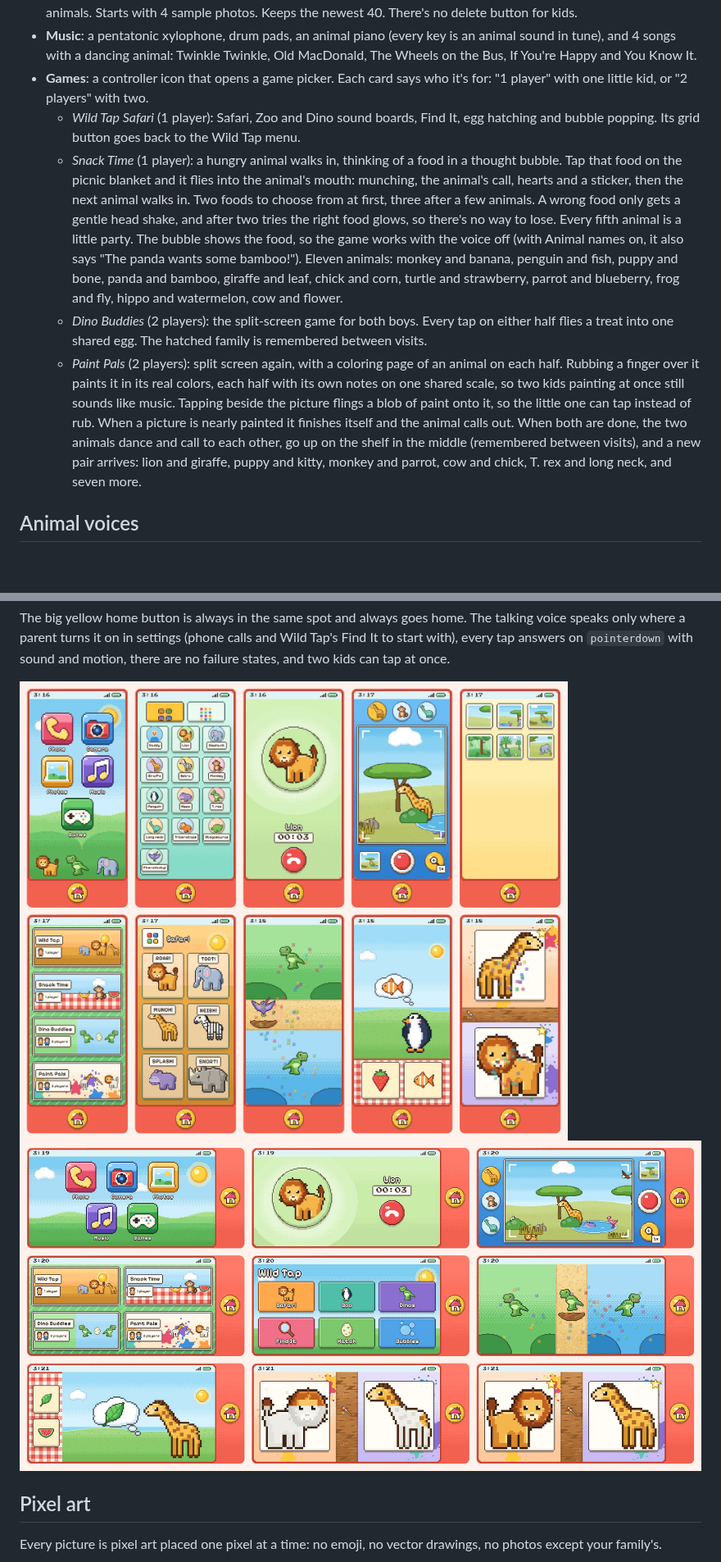
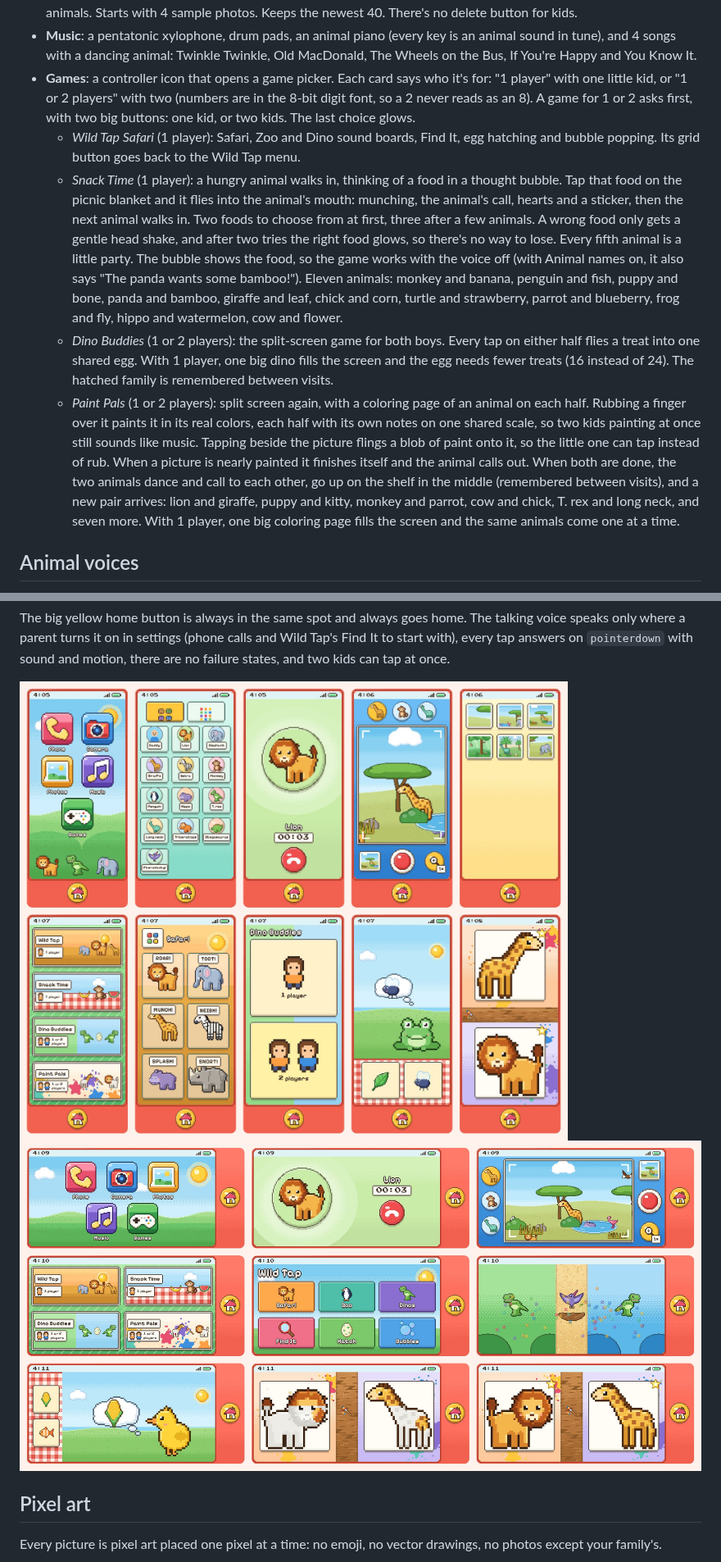
Before and after one commit to DeltaSNull/KidPhone, a Markdown page: README.md, 2 parts joined by grey strips. Shown at 82% size. GitHub-like rendering; pictures changed too: screenshots/landscape.jpg, screenshots/portrait.jpg; blank space fills up the shorter version.

```diff
--- a/README.md
+++ b/README.md
@@ -15,7 +15,8 @@ Guided Access. It's one self-contained `index.html` (vanilla JS, no build step),
 - **Music**: a pentatonic xylophone, drum pads, an animal piano (every key is an animal sound in tune), and
   4 songs with a dancing animal: Twinkle Twinkle, Old MacDonald, The Wheels on the Bus, If You're Happy and You Know It.
 - **Games**: a controller icon that opens a game picker. Each card says who it's for: "1 player" with one little kid, or
-  "2 players" with two.
+  "1 or 2 players" with two (numbers are in the 8-bit digit font, so a 2 never reads as an 8). A game for 1 or 2 asks
+  first, with two big buttons: one kid, or two kids. The last choice glows.
   - *Wild Tap Safari* (1 player): Safari, Zoo and Dino sound boards, Find It, egg hatching and bubble popping.
     Its grid button goes back to the Wild Tap menu.
   - *Snack Time* (1 player): a hungry animal walks in, thinking of a food in a thought bubble. Tap that food on the picnic
@@ -25,14 +26,16 @@ Guided Access. It's one self-contained `index.html` (vanilla JS, no build step),
     shows the food, so the game works with the voice off (with Animal names on, it also says "The panda wants some bamboo!").
     Eleven animals: monkey and banana, penguin and fish, puppy and bone, panda and bamboo, giraffe and leaf, chick and corn,
     turtle and strawberry, parrot and blueberry, frog and fly, hippo and watermelon, cow and flower.
-  - *Dino Buddies* (2 players): the split-screen game for both boys. Every tap on either half flies a treat into one
-    shared egg. The hatched family is remembered between visits.
-  - *Paint Pals* (2 players): split screen again, with a coloring page of an animal on each half. Rubbing a finger over it
+  - *Dino Buddies* (1 or 2 players): the split-screen game for both boys. Every tap on either half flies a treat into one
+    shared egg. With 1 player, one big dino fills the screen and the egg needs fewer treats (16 instead of 24).
+    The hatched family is remembered between visits.
+  - *Paint Pals* (1 or 2 players): split screen again, with a coloring page of an animal on each half. Rubbing a finger over it
     paints it in its real colors, each half with its own notes on one shared scale, so two kids painting at once still
     sounds like music. Tapping beside the picture flings a blob of paint onto it, so the little one can tap instead of
     rub. When a picture is nearly painted it finishes itself and the animal calls out. When both are done, the two
     animals dance and call to each other, go up on the shelf in the middle (remembered between visits), and a new pair
     arrives: lion and giraffe, puppy and kitty, monkey and parrot, cow and chick, T. rex and long neck, and seven more.
+    With 1 player, one big coloring page fills the screen and the same animals come one at a time.
 
 ## Animal voices
 
```
Also changed, not shown: other parts of README.md (+2 -1 lines), 2 other files.
